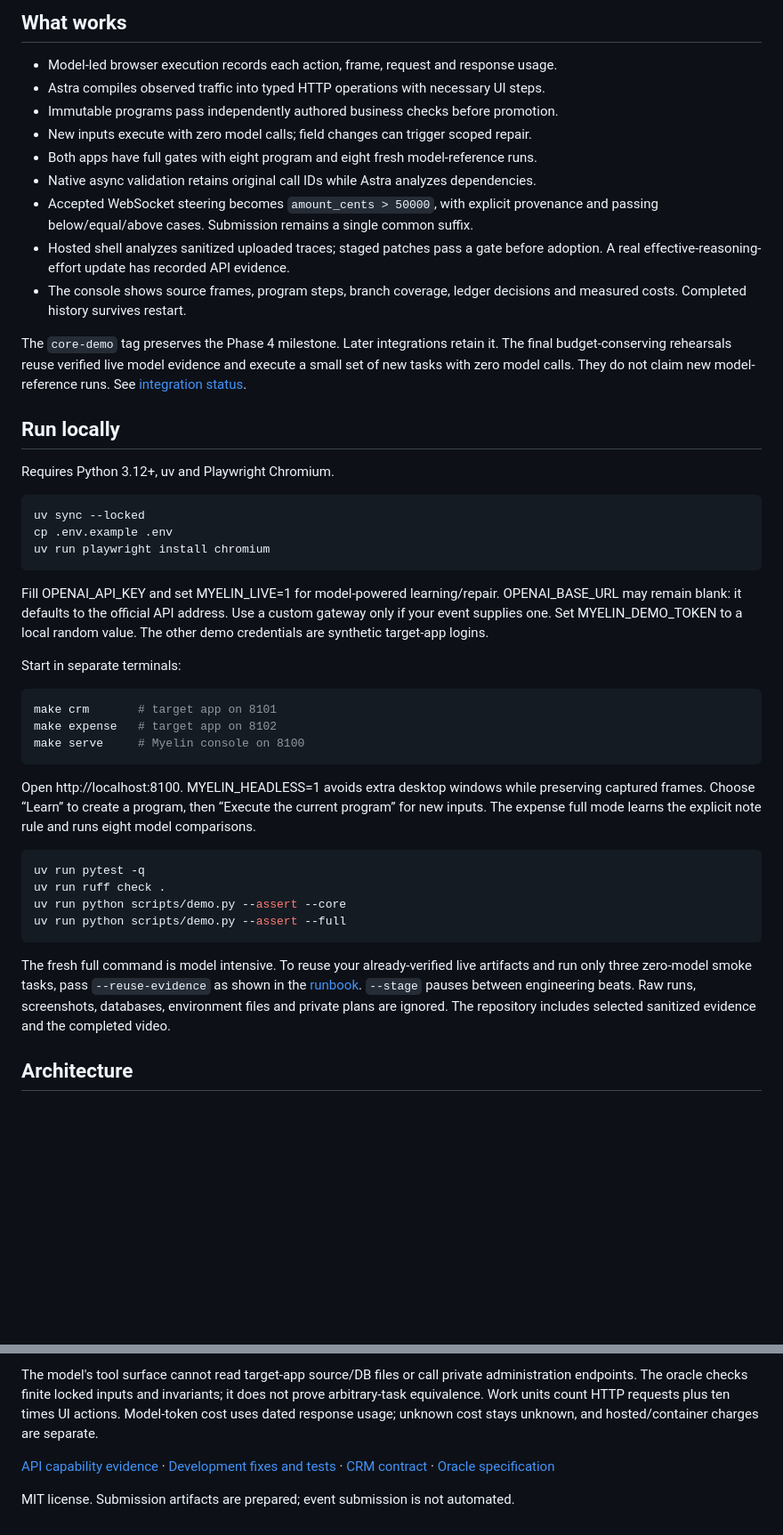
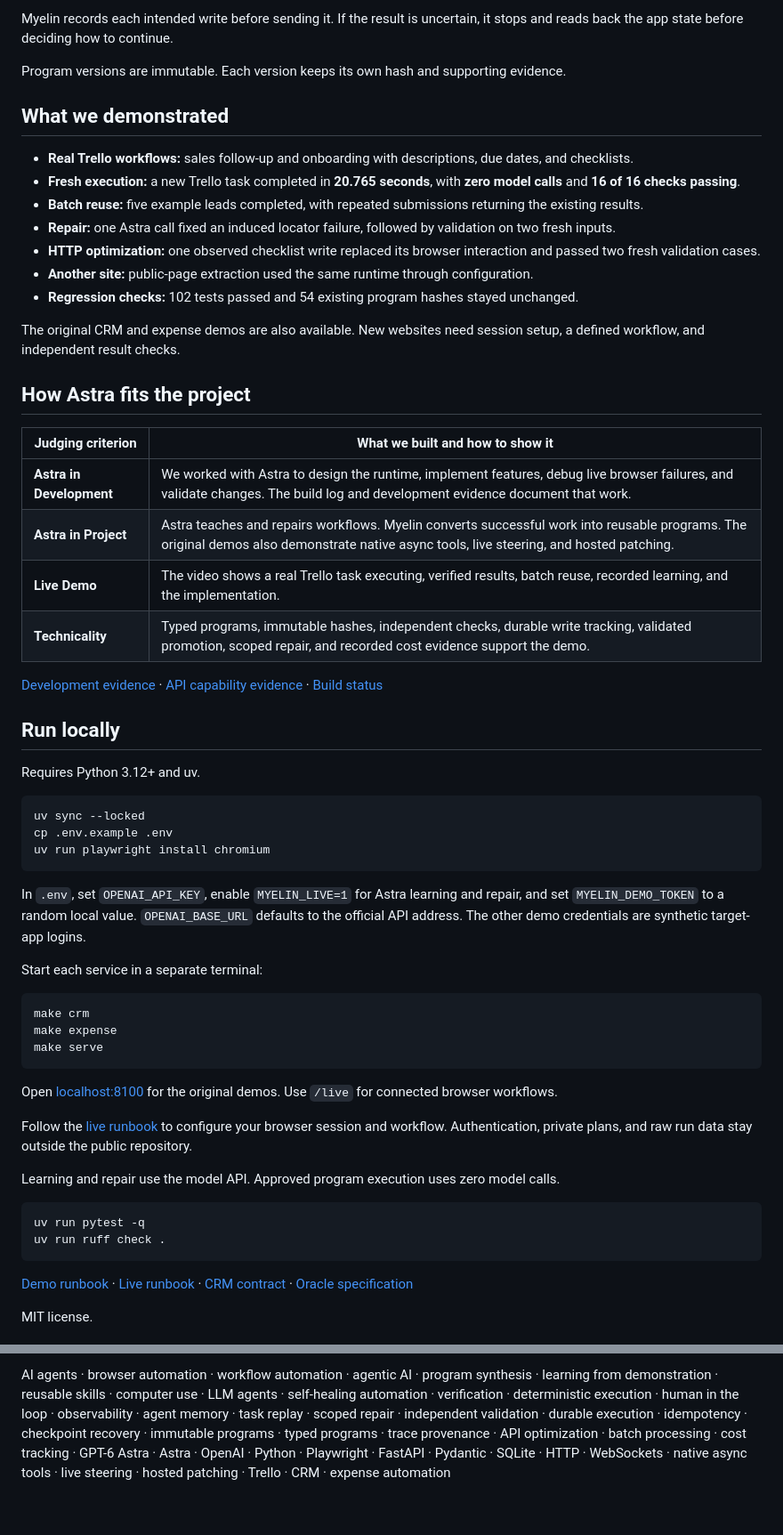
Before and after one commit to poudelsubhan/myelin, a Markdown page: README.md, 2 parts joined by grey strips. Shown at 89% size. GitHub-like rendering; blank space fills up the shorter version.

Commit message:
Simplify README and explain Astra workflows

````diff
--- a/README.md
+++ b/README.md
@@ -40,27 +41,34 @@ checks. The owned-app demos use synthetic local data; the live Trello board uses
 
-## What works
+Myelin records each intended write before sending it. If the result is uncertain, it stops and reads back the app state before deciding how to continue.
 
-- Model-led browser execution records each action, frame, request and response usage.
-- Astra compiles observed traffic into typed HTTP operations with necessary UI steps.
-- Immutable programs pass independently authored business checks before promotion.
-- New inputs execute with zero model calls; field changes can trigger scoped repair.
-- Both apps have full gates with eight program and eight fresh model-reference runs.
-- Native async validation retains original call IDs while Astra analyzes dependencies.
-- Accepted WebSocket steering becomes `amount_cents > 50000`, with explicit provenance
-  and passing below/equal/above cases. Submission remains a single common suffix.
-- Hosted shell analyzes sanitized uploaded traces; staged patches pass a gate before
-  adoption. A real effective-reasoning-effort update has recorded API evidence.
-- The console shows source frames, program steps, branch coverage, ledger decisions
-  and measured costs. Completed history survives restart.
+Program versions are immutable. Each version keeps its own hash and supporting evidence.
 
-The `core-demo` tag preserves the Phase 4 milestone. Later integrations retain it.
-The final budget-conserving rehearsals reuse verified live model evidence and
-execute a small set of new tasks with zero model calls. They do not claim new
-model-reference runs. See [integration status](docs/build-log/SUMMARY.md).
+## What we demonstrated
+
+- **Real Trello workflows:** sales follow-up and onboarding with descriptions, due dates, and checklists.
+- **Fresh execution:** a new Trello task completed in **20.765 seconds**, with **zero model calls** and **16 of 16 checks passing**.
+- **Batch reuse:** five example leads completed, with repeated submissions returning the existing results.
+- **Repair:** one Astra call fixed an induced locator failure, followed by validation on two fresh inputs.
+- **HTTP optimization:** one observed checklist write replaced its browser interaction and passed two fresh validation cases.
+- **Another site:** public-page extraction used the same runtime through configuration.
+- **Regression checks:** 102 tests passed and 54 existing program hashes stayed unchanged.
+
+The original CRM and expense demos are also available. New websites need session setup, a defined workflow, and independent result checks.
+
+## How Astra fits the project
+
+| Judging criterion | What we built and how to show it |
+|---|---|
+| **Astra in Development** | We worked with Astra to design the runtime, implement features, debug live browser failures, and validate changes. The build log and development evidence document that work. |
+| **Astra in Project** | Astra teaches and repairs workflows. Myelin converts successful work into reusable programs. The original demos also demonstrate native async tools, live steering, and hosted patching. |
+| **Live Demo** | The video shows a real Trello task executing, verified results, batch reuse, recorded learning, and the implementation. |
+| **Technicality** | Typed programs, immutable hashes, independent checks, durable write tracking, validated promotion, scoped repair, and recorded cost evidence support the demo. |
+
+[Development evidence](docs/development-evidence.md) · [API capability evidence](docs/api-capabilities.md) · [Build status](docs/build-log/SUMMARY.md)
 
 ## Run locally
 
-Requires Python 3.12+, uv and Playwright Chromium.
+Requires Python 3.12+ and uv.
 
 ```sh
 uv sync --locked
@@ -68,36 +76,28 @@ cp .env.example .env
 uv run playwright install chromium
 ```
 
-Fill OPENAI_API_KEY and set MYELIN_LIVE=1 for model-powered learning/repair.
-OPENAI_BASE_URL may remain blank: it defaults to the official API address. Use a
-custom gateway only if your event supplies one. Set MYELIN_DEMO_TOKEN to a local
-random value. The other demo credentials are synthetic target-app logins.
+In `.env`, set `OPENAI_API_KEY`, enable `MYELIN_LIVE=1` for Astra learning and repair, and set `MYELIN_DEMO_TOKEN` to a random local value. `OPENAI_BASE_URL` defaults to the official API address. The other demo credentials are synthetic target-app logins.
 
-Start in separate terminals:
+Start each service in a separate terminal:
 
 ```sh
-make crm       # target app on 8101
-make expense   # target app on 8102
-make serve     # Myelin console on 8100
+make crm
+make expense
+make serve
 ```
 
-Open http://localhost:8100. MYELIN_HEADLESS=1 avoids extra desktop windows while
-preserving captured frames. Choose “Learn” to create a program, then “Execute the
-current program” for new inputs. The expense full mode learns the explicit note
-rule and runs eight model comparisons.
+Open [localhost:8100](http://localhost:8100) for the original demos. Use `/live` for connected browser workflows.
+
+Follow the [live runbook](docs/live-runbook.md) to configure your browser session and workflow. Authentication, private plans, and raw run data stay outside the public repository.
+
+Learning and repair use the model API. Approved program execution uses zero model calls.
 
 ```sh
 uv run pytest -q
 uv run ruff check .
-uv run python scripts/demo.py --assert --core
-uv run python scripts/demo.py --assert --full
 ```
 
-The fresh full command is model intensive. To reuse your already-verified live
-artifacts and run only three zero-model smoke tasks, pass `--reuse-evidence` as
-shown in the [runbook](docs/runbook.md). `--stage` pauses between engineering beats.
-Raw runs, screenshots, databases, environment files and private plans are ignored.
-The repository includes selected sanitized evidence and the completed video.
+[Demo runbook](docs/runbook.md) · [Live runbook](docs/live-runbook.md) · [CRM contract](docs/crm-contract.md) · [Oracle specification](docs/oracle-spec.md)
 
-## Architecture
+MIT license.
 
@@ -120,12 +105,2 @@ flowchart LR
 
-The model's tool surface cannot read target-app source/DB files or call private
-administration endpoints. The oracle checks finite locked inputs and invariants;
-it does not prove arbitrary-task equivalence. Work units count HTTP requests plus
-ten times UI actions. Model-token cost uses dated response usage; unknown cost
-stays unknown, and hosted/container charges are separate.
-
-[API capability evidence](docs/api-capabilities.md) ·
-[Development fixes and tests](docs/development-evidence.md) ·
-[CRM contract](docs/crm-contract.md) · [Oracle specification](docs/oracle-spec.md)
-
-MIT license. Submission artifacts are prepared; event submission is not automated.
+AI agents · browser automation · workflow automation · agentic AI · program synthesis · learning from demonstration · reusable skills · computer use · LLM agents · self-healing automation · verification · deterministic execution · human in the loop · observability · agent memory · task replay · scoped repair · independent validation · durable execution · idempotency · checkpoint recovery · immutable programs · typed programs · trace provenance · API optimization · batch processing · cost tracking · GPT-6 Astra · Astra · OpenAI · Python · Playwright · FastAPI · Pydantic · SQLite · HTTP · WebSockets · native async tools · live steering · hosted patching · Trello · CRM · expense automation
````
Also changed, not shown: other parts of README.md (+30 -44 lines).
